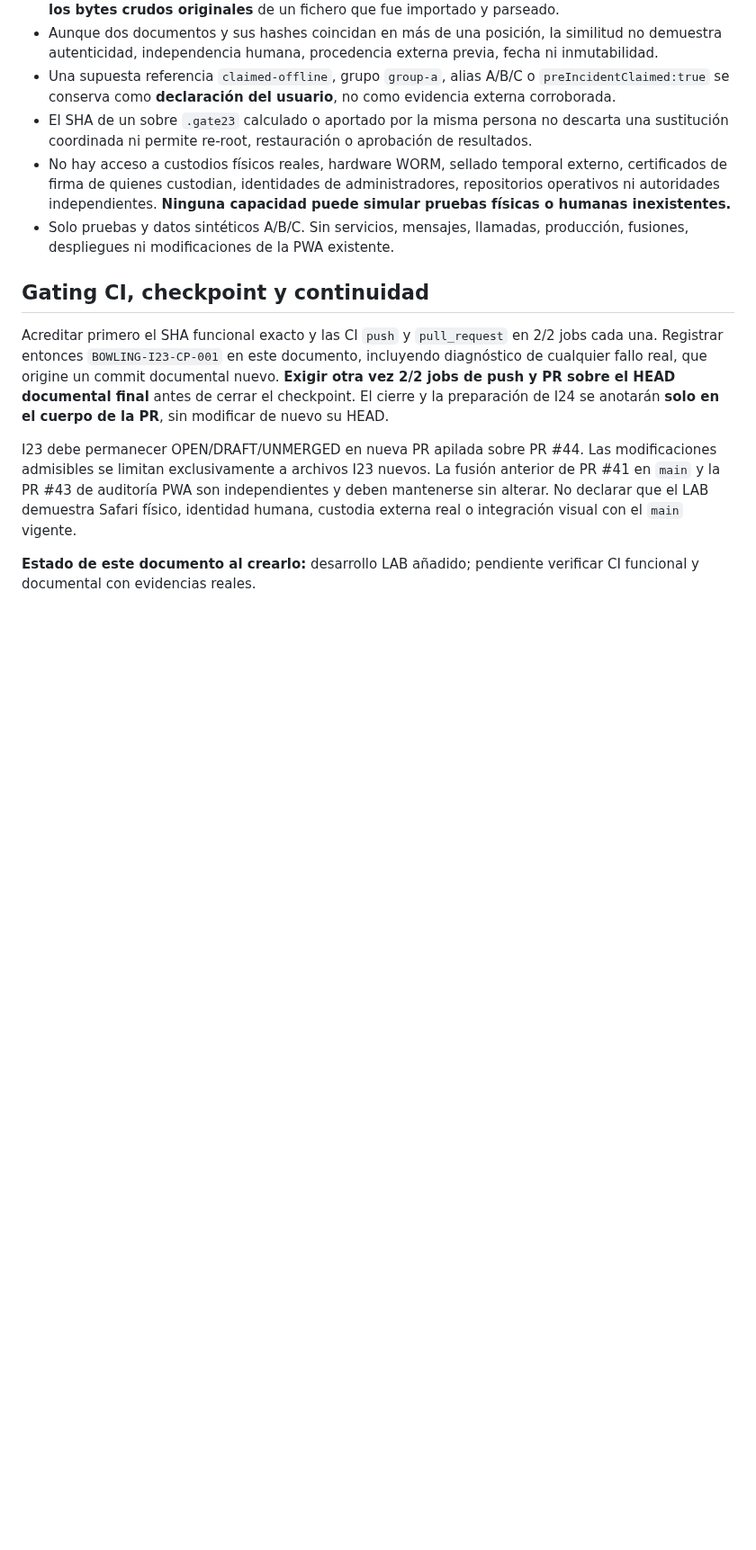
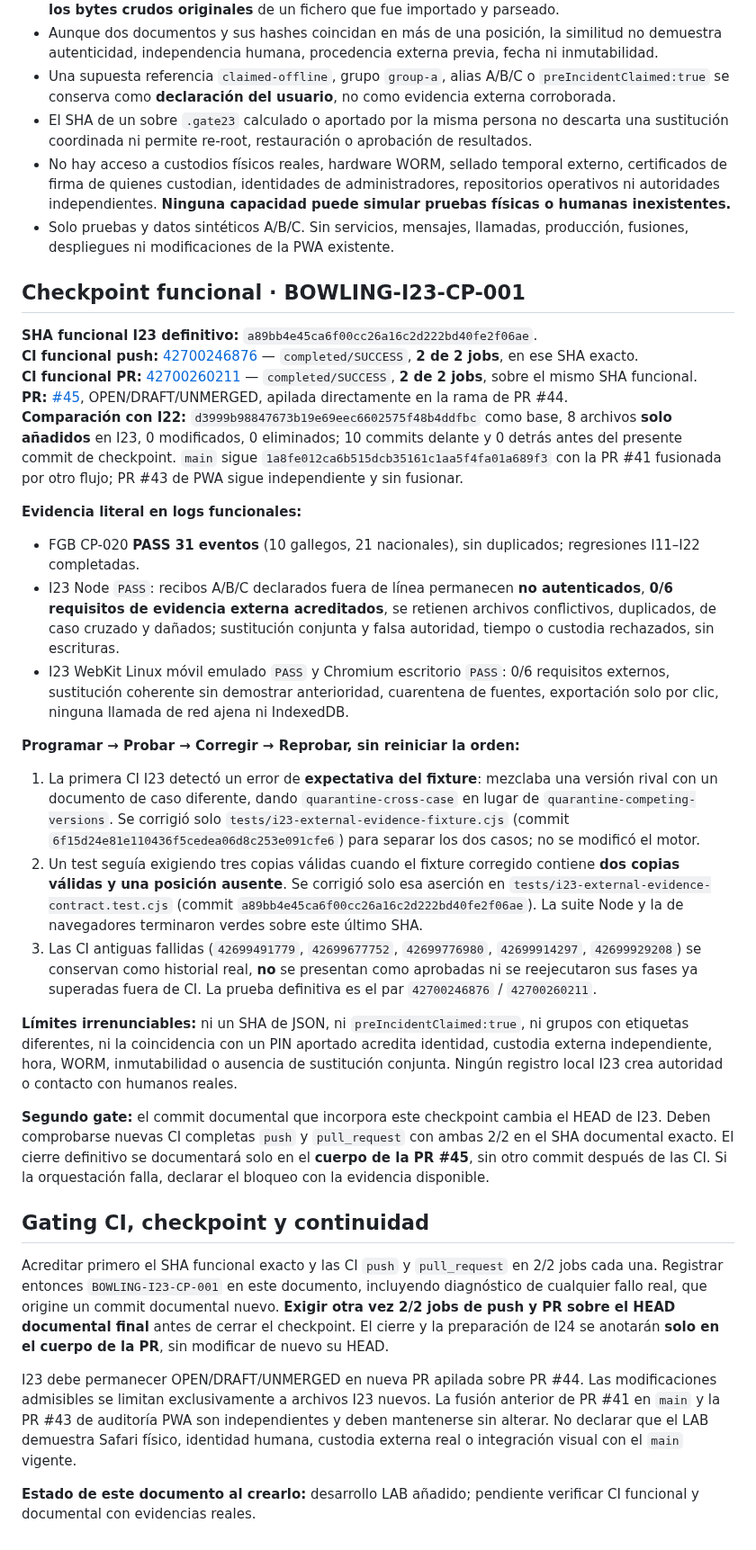
Before and after one commit to josegude-ux/Mi-Bowling, a Markdown page: docs/INTEGRACION_MAIN_CP020_I23_EXTERNAL_CUSTODY_GATE_LAB_20261109.md, the part around the change. Shown at 90% size. Drawn GitHub-style; blank space fills up the shorter version.

Commit message:
docs(lab-i23): BOWLING-I23-CP-001 verified functional 2/2 CI and corrected synthetic fixture expectations

```diff
--- a/docs/INTEGRACION_MAIN_CP020_I23_EXTERNAL_CUSTODY_GATE_LAB_20261109.md
+++ b/docs/INTEGRACION_MAIN_CP020_I23_EXTERNAL_CUSTODY_GATE_LAB_20261109.md
@@ -40,6 +40,28 @@ Una etiqueta de grupo distinta, un valor SHA coincidente o tres declaraciones de
 - No hay acceso a custodios físicos reales, hardware WORM, sellado temporal externo, certificados de firma de quienes custodian, identidades de administradores, repositorios operativos ni autoridades independientes. **Ninguna capacidad puede simular pruebas físicas o humanas inexistentes.**
 - Solo pruebas y datos sintéticos A/B/C. Sin servicios, mensajes, llamadas, producción, fusiones, despliegues ni modificaciones de la PWA existente.
 
+## Checkpoint funcional · BOWLING-I23-CP-001
+
+**SHA funcional I23 definitivo:** `a89bb4e45ca6f00cc26a16c2d222bd40fe2f06ae`.
+**CI funcional push:** [42700246876](https://github.com/josegude-ux/Mi-Bowling/actions/runs/42700246876) — `completed/SUCCESS`, **2 de 2 jobs**, en ese SHA exacto.
+**CI funcional PR:** [42700260211](https://github.com/josegude-ux/Mi-Bowling/actions/runs/42700260211) — `completed/SUCCESS`, **2 de 2 jobs**, sobre el mismo SHA funcional.
+**PR:** [#45](https://github.com/josegude-ux/Mi-Bowling/pull/45), OPEN/DRAFT/UNMERGED, apilada directamente en la rama de PR #44.
+**Comparación con I22:** `d3999b98847673b19e69eec6602575f48b4ddfbc` como base, 8 archivos **solo añadidos** en I23, 0 modificados, 0 eliminados; 10 commits delante y 0 detrás antes del presente commit de checkpoint. `main` sigue `1a8fe012ca6b515dcb35161c1aa5f4fa01a689f3` con la PR #41 fusionada por otro flujo; PR #43 de PWA sigue independiente y sin fusionar.
+
+**Evidencia literal en logs funcionales:**
+- FGB CP-020 **PASS 31 eventos** (10 gallegos, 21 nacionales), sin duplicados; regresiones I11–I22 completadas.
+- I23 Node `PASS`: recibos A/B/C declarados fuera de línea permanecen **no autenticados**, **0/6 requisitos de evidencia externa acreditados**, se retienen archivos conflictivos, duplicados, de caso cruzado y dañados; sustitución conjunta y falsa autoridad, tiempo o custodia rechazados, sin escrituras.
+- I23 WebKit Linux móvil emulado `PASS` y Chromium escritorio `PASS`: 0/6 requisitos externos, sustitución coherente sin demostrar anterioridad, cuarentena de fuentes, exportación solo por clic, ninguna llamada de red ajena ni IndexedDB.
+
+**Programar → Probar → Corregir → Reprobar, sin reiniciar la orden:**
+1. La primera CI I23 detectó un error de **expectativa del fixture**: mezclaba una versión rival con un documento de caso diferente, dando `quarantine-cross-case` en lugar de `quarantine-competing-versions`. Se corrigió solo `tests/i23-external-evidence-fixture.cjs` (commit `6f15d24e81e110436f5cedea06d8c253e091cfe6`) para separar los dos casos; no se modificó el motor.
+2. Un test seguía exigiendo tres copias válidas cuando el fixture corregido contiene **dos copias válidas y una posición ausente**. Se corrigió solo esa aserción en `tests/i23-external-evidence-contract.test.cjs` (commit `a89bb4e45ca6f00cc26a16c2d222bd40fe2f06ae`). La suite Node y la de navegadores terminaron verdes sobre este último SHA.
+3. Las CI antiguas fallidas (`42699491779`, `42699677752`, `42699776980`, `42699914297`, `42699929208`) se conservan como historial real, **no** se presentan como aprobadas ni se reejecutaron sus fases ya superadas fuera de CI. La prueba definitiva es el par `42700246876` / `42700260211`.
+
+**Límites irrenunciables:** ni un SHA de JSON, ni `preIncidentClaimed:true`, ni grupos con etiquetas diferentes, ni la coincidencia con un PIN aportado acredita identidad, custodia externa independiente, hora, WORM, inmutabilidad o ausencia de sustitución conjunta. Ningún registro local I23 crea autoridad o contacto con humanos reales.
+
+**Segundo gate:** el commit documental que incorpora este checkpoint cambia el HEAD de I23. Deben comprobarse nuevas CI completas `push` y `pull_request` con ambas 2/2 en el SHA documental exacto. El cierre definitivo se documentará solo en el **cuerpo de la PR #45**, sin otro commit después de las CI. Si la orquestación falla, declarar el bloqueo con la evidencia disponible.
+
 ## Gating CI, checkpoint y continuidad
 
 Acreditar primero el SHA funcional exacto y las CI `push` y `pull_request` en 2/2 jobs cada una. Registrar entonces `BOWLING-I23-CP-001` en este documento, incluyendo diagnóstico de cualquier fallo real, que origine un commit documental nuevo. **Exigir otra vez 2/2 jobs de push y PR sobre el HEAD documental final** antes de cerrar el checkpoint. El cierre y la preparación de I24 se anotarán **solo en el cuerpo de la PR**, sin modificar de nuevo su HEAD.
```
